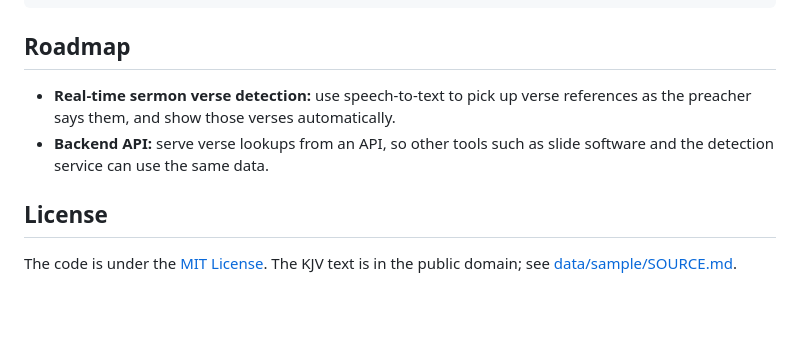
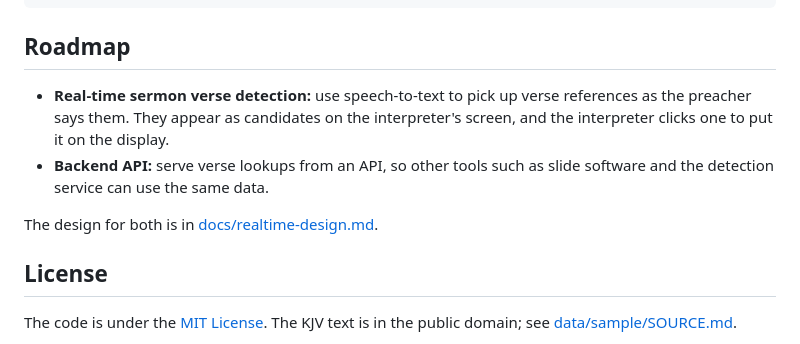
Before and after one commit to rkim9125/LiveVerse, a Markdown page: README.md, the part around the change. GitHub-like rendering; blank space fills up the shorter version.

Commit message:
Add realtime design document and CLAUDE.md, link design from README

```diff
--- a/README.md
+++ b/README.md
@@ -89,8 +89,10 @@ docs/screenshot.png               README screenshot
 
 ## Roadmap
 
-- **Real-time sermon verse detection:** use speech-to-text to pick up verse references as the preacher says them, and show those verses automatically.
+- **Real-time sermon verse detection:** use speech-to-text to pick up verse references as the preacher says them. They appear as candidates on the interpreter's screen, and the interpreter clicks one to put it on the display.
 - **Backend API:** serve verse lookups from an API, so other tools such as slide software and the detection service can use the same data.
+
+The design for both is in [docs/realtime-design.md](docs/realtime-design.md).
 
 ## License
 
```
Also changed, not shown: CLAUDE.md (added, +17 -0 lines), docs/realtime-design.md (added, +464 -0 lines).
